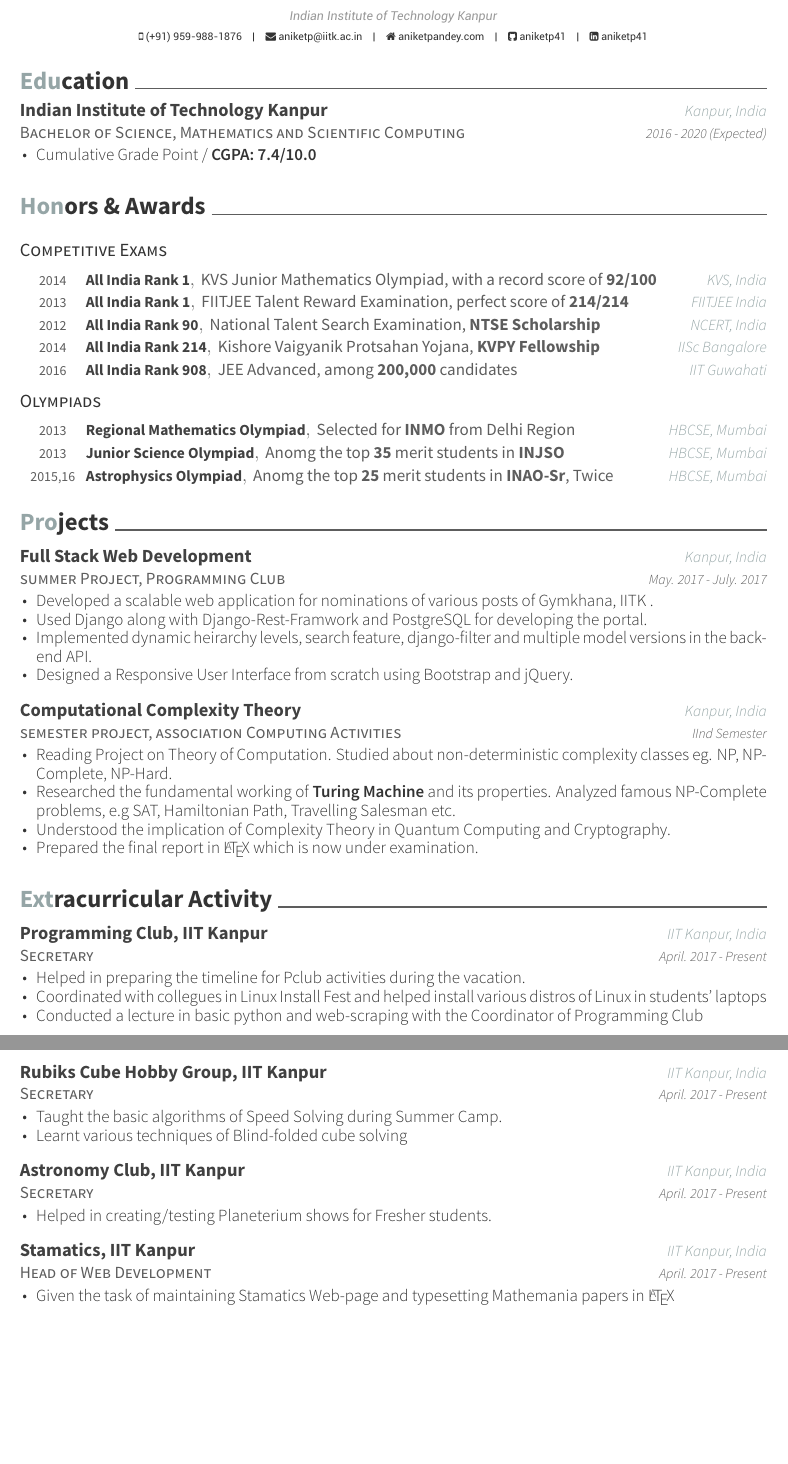
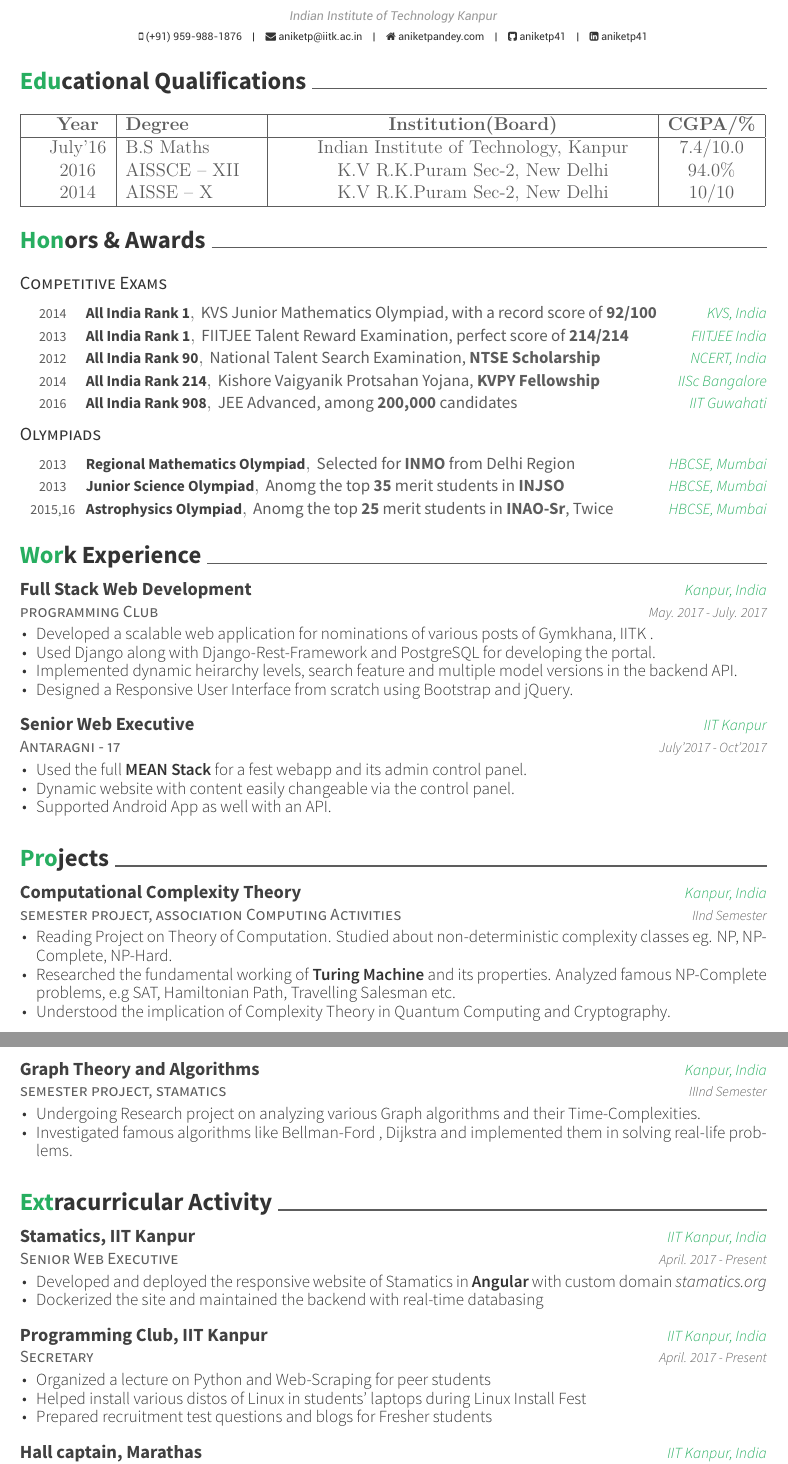
Before and after one commit to aniketp/resume, a LaTeX CV (cv/resume_twopage.tex, which reads cv/cv-sections/education.tex, cv/cv-sections/extracurricular.tex, cv/cv-sections/projects.tex): two parts of pages 1 and 2 of 2, joined at a grey line, cut so that both start at the same text, the shorter picture padded with empty space. The pictures show the PDF file cv/resume_twopage.pdf that the author committed with the source.

Commit message:
According to sip guidelines

```diff
--- a/cv/cv-sections/education.tex
+++ b/cv/cv-sections/education.tex
@@ -15,18 +7,18 @@
-\cventry
-{Bachelor of Science, Mathematics and Scientific Computing} % Degree
-{Indian Institute of Technology Kanpur} % Institution
-{Kanpur, India} % Location
-{2016 - 2020 (Expected)} % Date(s)
-{% Description(s) bullet points
-\begin{cvitems}
-\item {Cumulative Grade Point /
-    \textbf{CGPA: 7.4/10.0}}
-\end{cvitems}
+\newcommand{\education}[4]{
+  & #1 & #2 & &#3 & #4
 }
-
-\end{cventries}
+\begin{tabular}{ | L{0.02cm} c | L{3cm} | L{0.05cm} C{8cm} | c |}
+  \hline
+  \education{\textbf{Year}}{\textbf{Degree}}{\textbf{Institution(Board)}}{\textbf{CGPA/\%}}\\
+  \hline
+  \education{July'16}{B.S Maths}{Indian Institute of Technology, Kanpur}{7.4/10.0}\\
+  \education{2016}{AISSCE -- XII}{K.V R.K.Puram Sec-2, New Delhi}{94.0\%}\\
+  \education{2014}{AISSE -- X}{K.V R.K.Puram Sec-2, New Delhi}{10/10}\\
+  \hline
+\end{tabular}
 
 %%% Local Variables:
 %%% mode: latex
-%%% TeX-master: "../resume_twopage"
+%%% TeX-master: "../cv"
+%%% TeX-engine: xelatex
 %%% End:
--- a/cv/cv-sections/extracurricular.tex
+++ b/cv/cv-sections/extracurricular.tex
@@ -11,51 +11,43 @@
 \begin{cventries}
 
   \cventry
+    {Senior Web Executive }
+    {Stamatics, IIT Kanpur}
+    {IIT Kanpur, India}
+    {April. 2017 - Present}
+    {
+      \begin{cvitems}
+        \item Developed and deployed the responsive website of Stamatics in \textbf{Angular} with custom domain \href{http://stamatics.org}{\textit{stamatics.org}}
+  \item Dockerized the site and maintained the backend with real-time databasing
+      \end{cvitems}
+    }
+
+  \cventry
     {Secretary }
     {Programming Club, IIT Kanpur}
     {IIT Kanpur, India}
     {April. 2017 - Present}
     {
       \begin{cvitems}
-        \item {Helped in preparing the timeline for Pclub activities during the  vacation.}
-		\item {Coordinated with collegues in Linux Install Fest and helped install various distros of Linux in students' laptops}
-		\item {Conducted a lecture in basic python and web-scraping with the Coordinator of Programming Club}
+		\item Organized a lecture on Python and Web-Scraping for peer students
+    \item Helped install various distos of Linux in students' laptops during Linux Install Fest
+    \item Prepared recruitment test questions and blogs for Fresher students
       \end{cvitems}
     }
 
   \cventry
-    {Secretary }
-    {Rubiks Cube Hobby Group, IIT Kanpur}
+    {Takneek - 17 }
+    {Hall captain, Marathas}
     {IIT Kanpur, India}
-    {April. 2017 - Present}
+    {August. 2017}
     {
       \begin{cvitems}
-        \item {Taught the basic algorithms of Speed Solving during Summer Camp. }
-		\item {Learnt various techniques of Blind-folded cube solving}
+        \item Led the pool to victory in the Inter-hostel technical competition, \textit{Takneek}
+    \item Also won the maiden trophies of Astronomy and Programming
       \end{cvitems}
     }
 
-  \cventry
-    {Secretary }
-    {Astronomy Club, IIT Kanpur}
-    {IIT Kanpur, India}
-    {April. 2017 - Present}
-    {
-      \begin{cvitems}
-        \item {Helped in creating/testing Planeterium shows for Fresher students.}
-      \end{cvitems}
-    }
 
-  \cventry
-    {Head of Web Development }
-    {Stamatics, IIT Kanpur}
-    {IIT Kanpur, India}
-    {April. 2017 - Present}
-    {
-      \begin{cvitems}
-        \item {Given the task of maintaining Stamatics Web-page and typesetting Mathemania papers in \LaTeX}
-      \end{cvitems}
-    }
 \end{cventries}
 
 %%% Local Variables:
--- a/cv/cv-sections/projects.tex
+++ b/cv/cv-sections/projects.tex
@@ -12,6 +12,3 @@
 
   % ------------------------------------------------
  \cventry
-    {summer Project, Programming Club}
-    {Full Stack Web Development}
-    {Kanpur, India}
@@ -35,7 +21,18 @@
          \item Reading Project on Theory of Computation. Studied about non-deterministic complexity classes eg. NP, NP-Complete, NP-Hard.
   \item Researched the fundamental working of \textbf{Turing Machine} and its properties. Analyzed famous NP-Complete problems, e.g SAT, Hamiltonian Path, Travelling Salesman etc.
   \item Understood the implication of Complexity Theory in Quantum Computing and Cryptography.
-  \item Prepared the final report in \LaTeX{} which is now under examination.
+      \end{cvitems}
+    }
+
+ \cventry
+    {semester project, stamatics }
+    {Graph Theory and Algorithms}
+    {Kanpur, India}
+    {IIInd Semester}
+    {
+      \begin{cvitems}
+         \item Undergoing Research project on analyzing various Graph algorithms and their Time-Complexities.
+         \item Investigated famous algorithms like Bellman-Ford , Dijkstra and implemented them in solving real-life problems.
       \end{cvitems}
     }
 
```
Also changed, not shown: cv/cv-sections/experience.tex (+21 -44 lines), cv/cv-sections/misc.tex (+1 -2 lines), cv/cv-sections/positions.tex (added, +9 -0 lines), cv/cv-sections/skills.tex (+2 -7 lines), cv/resume_twopage.tex (+4 -3 lines), cv/resume_twopage.pdf, cv/cv-sections/education.tex (10 more changed lines), cv/cv-sections/projects.tex (11 more changed lines), 1 other file.
